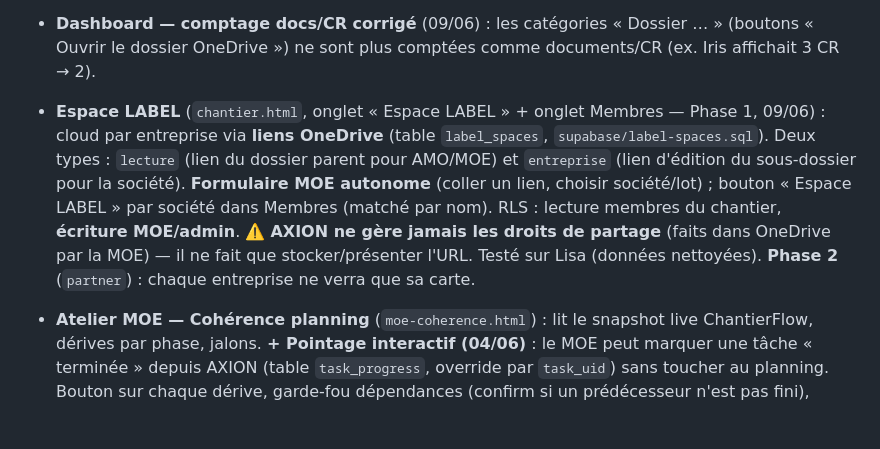
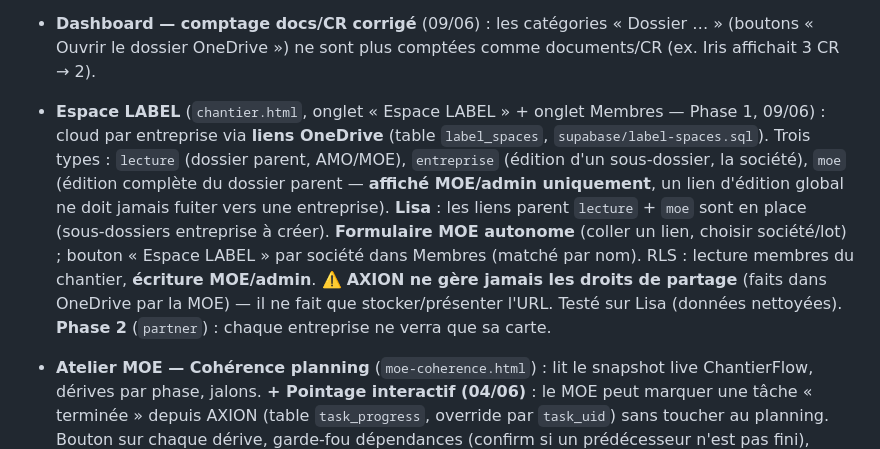
Before and after one commit to architechfr/AXION-CHANTIER, a Markdown page: CONTEXTE-PROJET.md, the part around the change. GitHub-like rendering; blank space fills up the shorter version.

Commit message:
CONTEXTE-PROJET : LABEL 3e type (edition MOE) + liens parent Lisa en place
Co-Authored-By: Claude Opus 4.8 <noreply@anthropic.com>

```diff
--- a/CONTEXTE-PROJET.md
+++ b/CONTEXTE-PROJET.md
@@ -184,7 +184,7 @@ AXION-CHANTIER/
 - **Simulateur bas-carbone** (`simulateur.html`) : bouton retour contextuel — « ← Retour au chantier » si ouvert depuis un chantier (`?project=`), « ← Retour à AXION » (→ `app.html`) si ouvert depuis l'accès rapide du tableau de bord (corrigé 09/06).
 - **Suivi carbone collaboratif** (`cumul-carbone.html`, Phase 1 — 09/06) : persistance **Supabase** (fini le localStorage), **partagé** par chantier. Tables `carbon_products` / `carbon_catalog` (base produits réutilisable partagée) / `carbon_settings` (objectif kg/m² + SDP). RLS : lecture scoppée au chantier (sous-select sur `projects`), **écriture MOE/admin**. Champ **Entreprise** (datalist `project_companies`), **« vue entreprise »** par lot (bandeau + cumul du lot, démontre le cloisonnement), exports CSV/JSON/PDF conservés. ⚠️ **Activation** : `supabase/carbon-suivi.sql` (exécuté le 09/06). Testé bout-en-bout sur Iris (données de test nettoyées). **Phase 2** (à venir) : rôle `partner` → écriture stricte par entreprise limitée à son lot. Distinct de la **Prescription CCTP** (`simulateur.html`, conception) : ici = suivi des produits réellement posés (exécution).
 - **Dashboard — comptage docs/CR corrigé** (09/06) : les catégories « Dossier … » (boutons « Ouvrir le dossier OneDrive ») ne sont plus comptées comme documents/CR (ex. Iris affichait 3 CR → 2).
-- **Espace LABEL** (`chantier.html`, onglet « Espace LABEL » + onglet Membres — Phase 1, 09/06) : cloud par entreprise via **liens OneDrive** (table `label_spaces`, `supabase/label-spaces.sql`). Deux types : `lecture` (lien du dossier parent pour AMO/MOE) et `entreprise` (lien d'édition du sous-dossier pour la société). **Formulaire MOE autonome** (coller un lien, choisir société/lot) ; bouton « Espace LABEL » par société dans Membres (matché par nom). RLS : lecture membres du chantier, **écriture MOE/admin**. ⚠️ **AXION ne gère jamais les droits de partage** (faits dans OneDrive par la MOE) — il ne fait que stocker/présenter l'URL. Testé sur Lisa (données nettoyées). **Phase 2** (`partner`) : chaque entreprise ne verra que sa carte.
+- **Espace LABEL** (`chantier.html`, onglet « Espace LABEL » + onglet Membres — Phase 1, 09/06) : cloud par entreprise via **liens OneDrive** (table `label_spaces`, `supabase/label-spaces.sql`). Trois types : `lecture` (dossier parent, AMO/MOE), `entreprise` (édition d'un sous-dossier, la société), `moe` (édition complète du dossier parent — **affiché MOE/admin uniquement**, un lien d'édition global ne doit jamais fuiter vers une entreprise). **Lisa** : les liens parent `lecture` + `moe` sont en place (sous-dossiers entreprise à créer). **Formulaire MOE autonome** (coller un lien, choisir société/lot) ; bouton « Espace LABEL » par société dans Membres (matché par nom). RLS : lecture membres du chantier, **écriture MOE/admin**. ⚠️ **AXION ne gère jamais les droits de partage** (faits dans OneDrive par la MOE) — il ne fait que stocker/présenter l'URL. Testé sur Lisa (données nettoyées). **Phase 2** (`partner`) : chaque entreprise ne verra que sa carte.
 
 - **Atelier MOE — Cohérence planning** (`moe-coherence.html`) : lit le snapshot live ChantierFlow, dérives par phase, jalons. **+ Pointage interactif (04/06)** : le MOE peut marquer une tâche « terminée » depuis AXION (table `task_progress`, override par `task_uid`) sans toucher au planning. Bouton sur chaque dérive, garde-fou dépendances (confirm si un prédécesseur n'est pas fini), section « Pointages AXION » avec annulation, audit `updated_by`/`updated_at`. Statut effectif = override sinon `task.sts`. ⚠️ **Activation** : exécuter `supabase/task_progress.sql` dans le SQL Editor.
 
```
